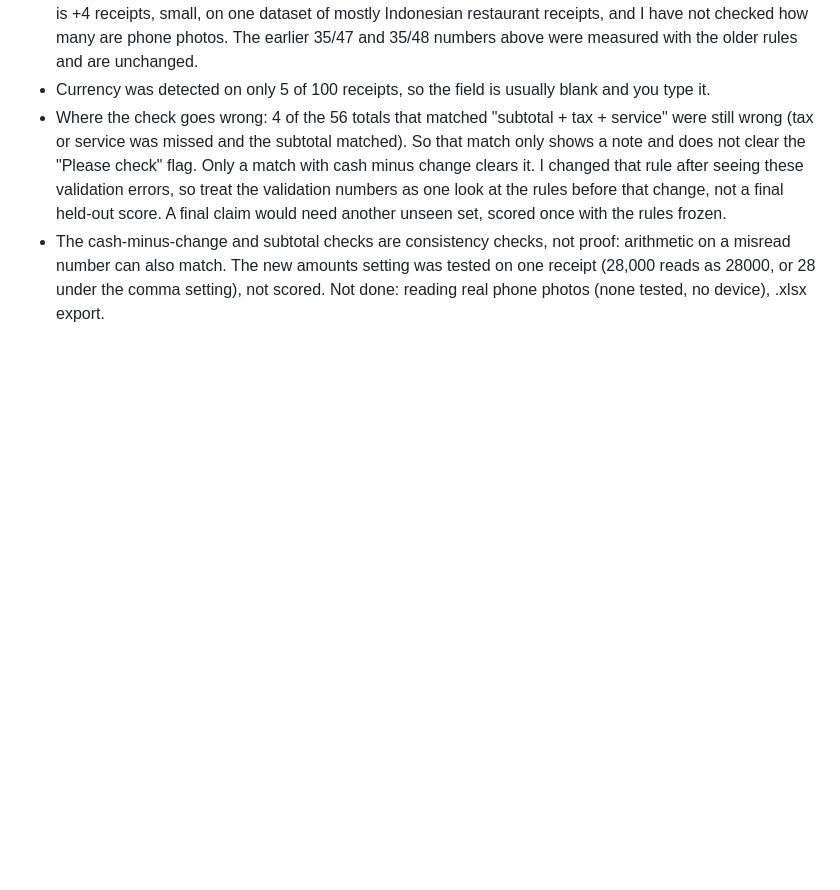
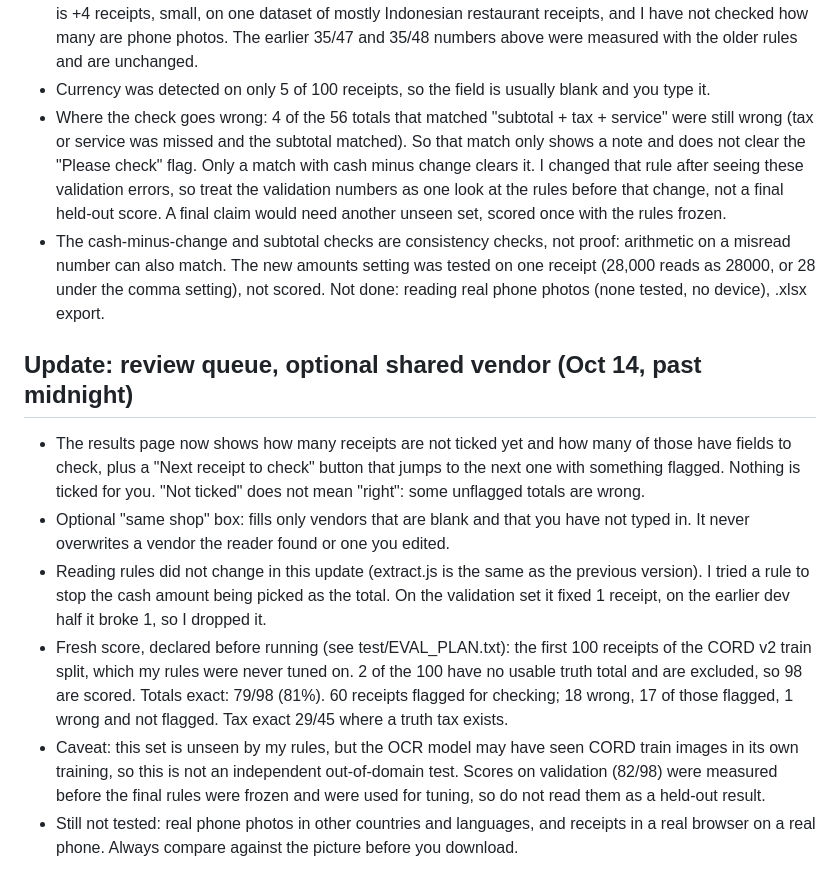
Before and after one commit to MaybeSomeone-arc18/receipts-to-csv, a Markdown page: README.md, the part around the change. Rendered like a GitHub page; blank space fills up the shorter version.

Commit message:
README: update, fresh unseen-split score, caveats
Added updates regarding the review queue, optional shared vendor, and scoring details for receipts. Clarified changes in validation and testing results.

```diff
--- a/README.md
+++ b/README.md
@@ -36,3 +36,11 @@ App code: MIT (to be confirmed at publish). PaddleOCR / PP-OCRv5 models: Apache-
 - Currency was detected on only 5 of 100 receipts, so the field is usually blank and you type it.
 - Where the check goes wrong: 4 of the 56 totals that matched "subtotal + tax + service" were still wrong (tax or service was missed and the subtotal matched). So that match only shows a note and does not clear the "Please check" flag. Only a match with cash minus change clears it. I changed that rule after seeing these validation errors, so treat the validation numbers as one look at the rules before that change, not a final held-out score. A final claim would need another unseen set, scored once with the rules frozen.
 - The cash-minus-change and subtotal checks are consistency checks, not proof: arithmetic on a misread number can also match. The new amounts setting was tested on one receipt (28,000 reads as 28000, or 28 under the comma setting), not scored. Not done: reading real phone photos (none tested, no device), .xlsx export.
+
+## Update: review queue, optional shared vendor (Oct 14, past midnight)
+- The results page now shows how many receipts are not ticked yet and how many of those have fields to check, plus a "Next receipt to check" button that jumps to the next one with something flagged. Nothing is ticked for you. "Not ticked" does not mean "right": some unflagged totals are wrong.
+- Optional "same shop" box: fills only vendors that are blank and that you have not typed in. It never overwrites a vendor the reader found or one you edited.
+- Reading rules did not change in this update (extract.js is the same as the previous version). I tried a rule to stop the cash amount being picked as the total. On the validation set it fixed 1 receipt, on the earlier dev half it broke 1, so I dropped it.
+- Fresh score, declared before running (see test/EVAL_PLAN.txt): the first 100 receipts of the CORD v2 train split, which my rules were never tuned on. 2 of the 100 have no usable truth total and are excluded, so 98 are scored. Totals exact: 79/98 (81%). 60 receipts flagged for checking; 18 wrong, 17 of those flagged, 1 wrong and not flagged. Tax exact 29/45 where a truth tax exists.
+- Caveat: this set is unseen by my rules, but the OCR model may have seen CORD train images in its own training, so this is not an independent out-of-domain test. Scores on validation (82/98) were measured before the final rules were frozen and were used for tuning, so do not read them as a held-out result.
+- Still not tested: real phone photos in other countries and languages, and receipts in a real browser on a real phone. Always compare against the picture before you download.
```
